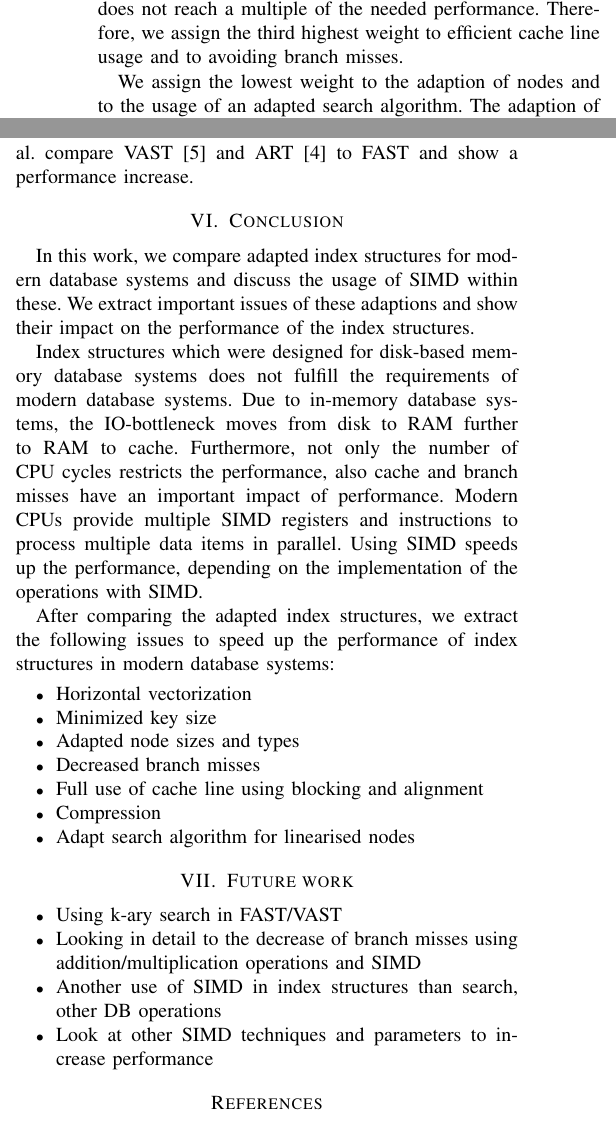
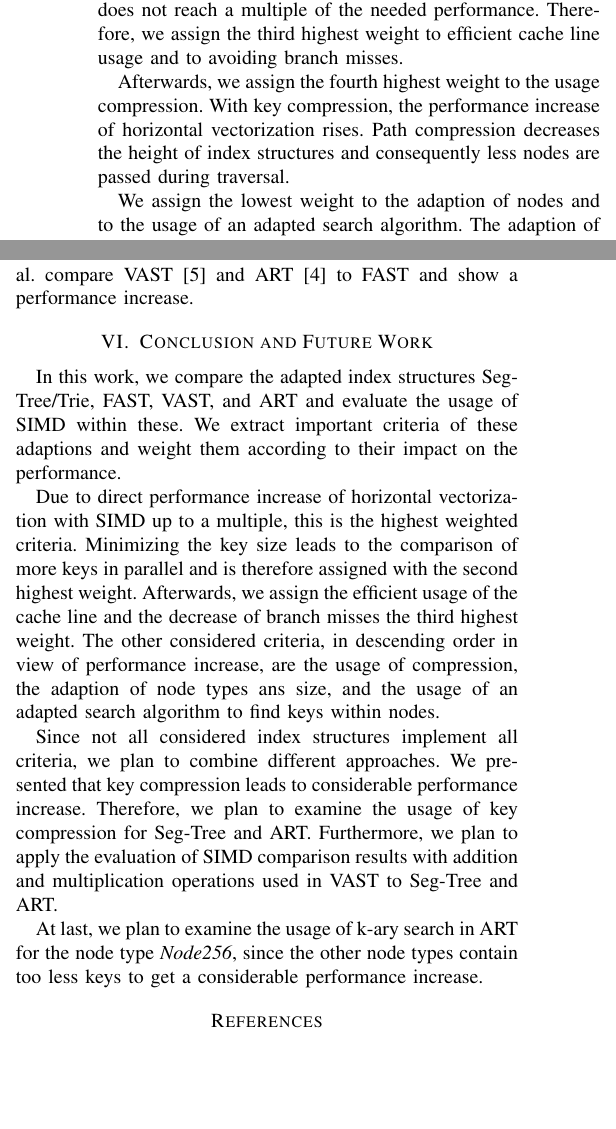
Before and after one commit to martenwallewein/SIMD_Acceleration_for_Index_Structures, a LaTeX paper (SIMD_Acceleration_for_Index_Structures .tex): two parts of the columns of page 7 of 8, joined at a grey line, cut so that both start at the same text, the shorter picture padded with empty space. Compiled offline with pdfLaTeX.

Commit message:
Rewrite the Evaluation, Part 6

```diff
--- a/SIMD_Acceleration_for_Index_Structures .tex
+++ b/SIMD_Acceleration_for_Index_Structures .tex
@@ -318,6 +318,9 @@ Due to the mentioned performance increase of horizontal vectorization, minimizin
 
 % Cache line usage and branch misses
 Compared to horizontal vectorization and minimizing key size, an efficient cache line usage and avoiding branch misses lead to lesser performance increase. Although, both criteria decrease the number of CPU cycles, the performance increase does not reach a multiple of the needed performance. Therefore, we assign the third highest weight to efficient cache line usage and to avoiding branch misses.
+
+% Compression
+Afterwards, we assign the fourth highest weight to the usage compression. With key compression, the performance increase of horizontal vectorization rises. Path compression decreases the height of index structures and consequently less nodes are passed during traversal.
 
 % Adapted node types and adapted search algorithm
 We assign the lowest weight to the adaption of nodes and to the usage of an adapted search algorithm. The adaption of nodes does not lead directly to performance increase, but is the basis for horizontal vectorization and efficient cache line usage. The usage of an adapted search algorithm, for example k-ary search, needs lesser compare steps. Nevertheless, it is not applicable for all of the considered index structures and it requires large node sizes to increase the performance.
@@ -373,24 +376,30 @@ To compare as less keys as possible within one node to find the matching childre
 % Comparison of adapted index structures
 Comparing adapted index structures for modern database systems leads to find important points to increase the performance of index structures. Yamamuro et al. and Leis et al. compare VAST [5] and ART [4] to FAST and show a performance increase.
 
-\section{Conclusion}
-% Say what you say before you say it
-In this work, we compare adapted index structures for modern database systems and discuss the usage of SIMD within these. We extract important issues of these adaptions and show their impact on the performance of the index structures.
+\section{Conclusion and Future Work}
 
 % What changes
-Index structures which were designed for disk-based memory database systems does not fulfill the requirements of modern database systems. Due to in-memory database systems, the IO-bottleneck moves from disk to RAM further to RAM to cache. Furthermore, not only the number of CPU cycles restricts the performance, also cache and branch misses have an important impact of performance. Modern CPUs provide multiple SIMD registers and instructions to process multiple data items in parallel. Using SIMD speeds up the performance, depending on the implementation of the operations with SIMD.
+%Index structures which were designed for disk-based memory database systems does not fulfill the requirements of modern database systems. Due to in-memory database systems, the IO-bottleneck moves from disk to RAM further to RAM to cache. Furthermore, not only the number of CPU cycles restricts the performance, also cache and branch misses have an important impact of performance. Modern CPUs provide multiple SIMD registers and instructions to process multiple data items in parallel. Using SIMD speeds up the performance, depending on the implementation of the operations with SIMD.
 
-% Important issues
-After comparing the adapted index structures, we extract the following issues to speed up the performance of index structures in modern database systems:
-\begin{itemize}
-	\item Horizontal vectorization
-	\item Minimized key size
-	\item Adapted node sizes and types
-	\item Decreased branch misses
-	\item Full use of cache line using blocking and alignment
-	\item Compression
-	\item Adapt search algorithm for linearised nodes
-\end{itemize}
+% Say what you say before you say it
+In this work, we compare the adapted index structures Seg-Tree/Trie, FAST, VAST, and ART and evaluate the usage of SIMD within these. We extract important criteria of these adaptions and weight them according to their impact on the performance.
+
+% Important criteria
+Due to direct performance increase of horizontal vectorization with SIMD up to a multiple, this is the highest weighted criteria. Minimizing the key size leads to the comparison of more keys in parallel and is therefore assigned with the second highest weight. Afterwards, we assign the efficient usage of the cache line and the decrease of branch misses the third highest weight. The other considered criteria, in descending order in view of performance increase, are the usage of compression, the adaption of node types ans size, and the usage of an adapted search algorithm to find keys within nodes.
+
+% Space for additional improvements of some index structures
+Since not all considered index structures implement all criteria, we plan to combine different approaches. We presented that key compression leads to considerable performance increase. Therefore, we plan to examine the usage of key compression for Seg-Tree and ART. Furthermore, we plan to apply the evaluation of SIMD comparison results with addition and multiplication operations used in VAST to Seg-Tree and ART.
+
+At last, we plan to examine the usage of k-ary search in ART for the node type \emph{Node256}, since the other node types contain too less keys to get a considerable performance increase.
+%\begin{itemize}
+%	\item Horizontal vectorization
+%	\item Minimized key size
+%	\item Adapted node sizes and types
+%	\item Decreased branch misses
+%	\item Full use of cache line using blocking and alignment
+%	\item Compression
+%	\item Adapt search algorithm for linearised nodes
+%\end{itemize}
 
 %- Weighting of important points, descending\\
 %$\rightarrow$ Keep keys as small as possible because comparing keys in parallel leads to direct performance speed up\\
@@ -398,13 +407,13 @@ After comparing the adapted index structures, we extract the following issues to
 %$\rightarrow$ Align and block the index structures for better cache line usage\\
 %$\rightarrow$ Decrease branch misses like VAST do\\
 
-\section{Future work}
-\begin{itemize}
-	\item Using k-ary search in FAST/VAST
-	\item Looking in detail to the decrease of branch misses using addition/multiplication operations and SIMD
-	\item Another use of SIMD in index structures than search, other DB operations
-	\item Look at other SIMD techniques and parameters to increase performance
-\end{itemize}
+%\section{Future work}
+%\begin{itemize}
+%	\item Using k-ary search in FAST/VAST
+%	\item Looking in detail to the decrease of branch misses using addition/multiplication operations and SIMD
+%	\item Another use of SIMD in index structures than search, other DB operations
+%	\item Look at other SIMD techniques and parameters to increase performance
+%\end{itemize}
 
 %Open questions, use SIMD for tree creation/updates instead of only for traversal
 \begin{thebibliography}{00}
```
Also changed, not shown: SIMD_Acceleration_for_Index_Structures .pdf, SIMD_Acceleration_for_Index_Structures .tex (6 more changed lines).
